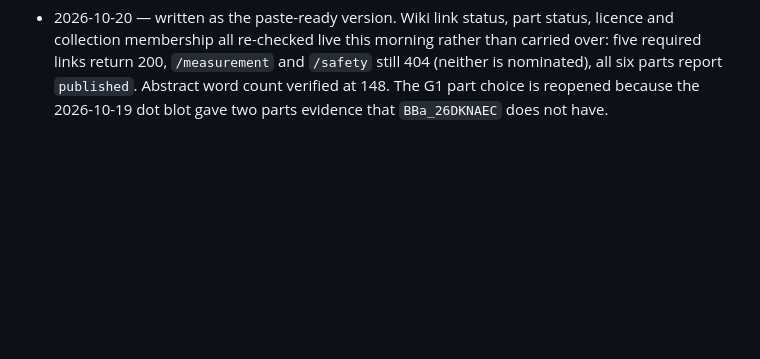
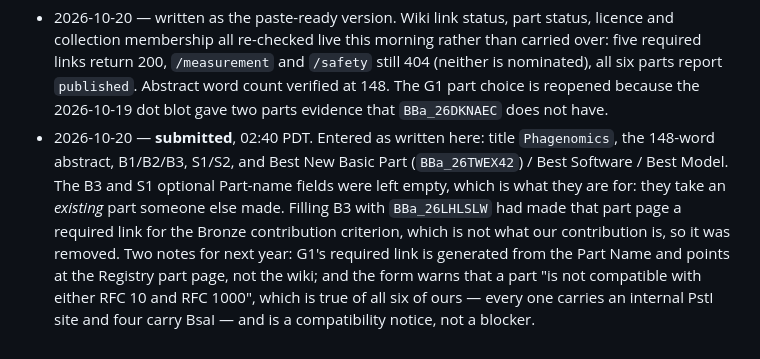
Before and after one commit to A1ex-Ch3n/igem-2026, a Markdown page: documents/2026-10-20_judging_form_final.md, the part around the change. Rendered like a GitHub page; blank space fills up the shorter version.

```diff
--- a/documents/2026-10-20_judging_form_final.md
+++ b/documents/2026-10-20_judging_form_final.md
@@ -261,3 +261,13 @@ The summary line should stop reading *"Not eligible for any medal · no special
   six parts report `published`. Abstract word count verified at 148. The G1 part choice is
   reopened because the 2026-10-19 dot blot gave two parts evidence that `BBa_26DKNAEC` does not
   have.
+- 2026-10-20 — **submitted**, 02:40 PDT. Entered as written here: title `Phagenomics`, the
+  148-word abstract, B1/B2/B3, S1/S2, and Best New Basic Part (`BBa_26TWEX42`) / Best Software /
+  Best Model. The B3 and S1 optional Part-name fields were left empty, which is what they are
+  for: they take an *existing* part someone else made. Filling B3 with `BBa_26LHLSLW` had made
+  that part page a required link for the Bronze contribution criterion, which is not what our
+  contribution is, so it was removed. Two notes for next year: G1's required link is generated
+  from the Part Name and points at the Registry part page, not the wiki; and the form warns that
+  a part "is not compatible with either RFC 10 and RFC 1000", which is true of all six of ours —
+  every one carries an internal PstI site and four carry BsaI — and is a compatibility notice,
+  not a blocker.
```
Also changed, not shown: documents/2026-10-20_judging_form_checklist.md (+7 -3 lines), 1 other file.
